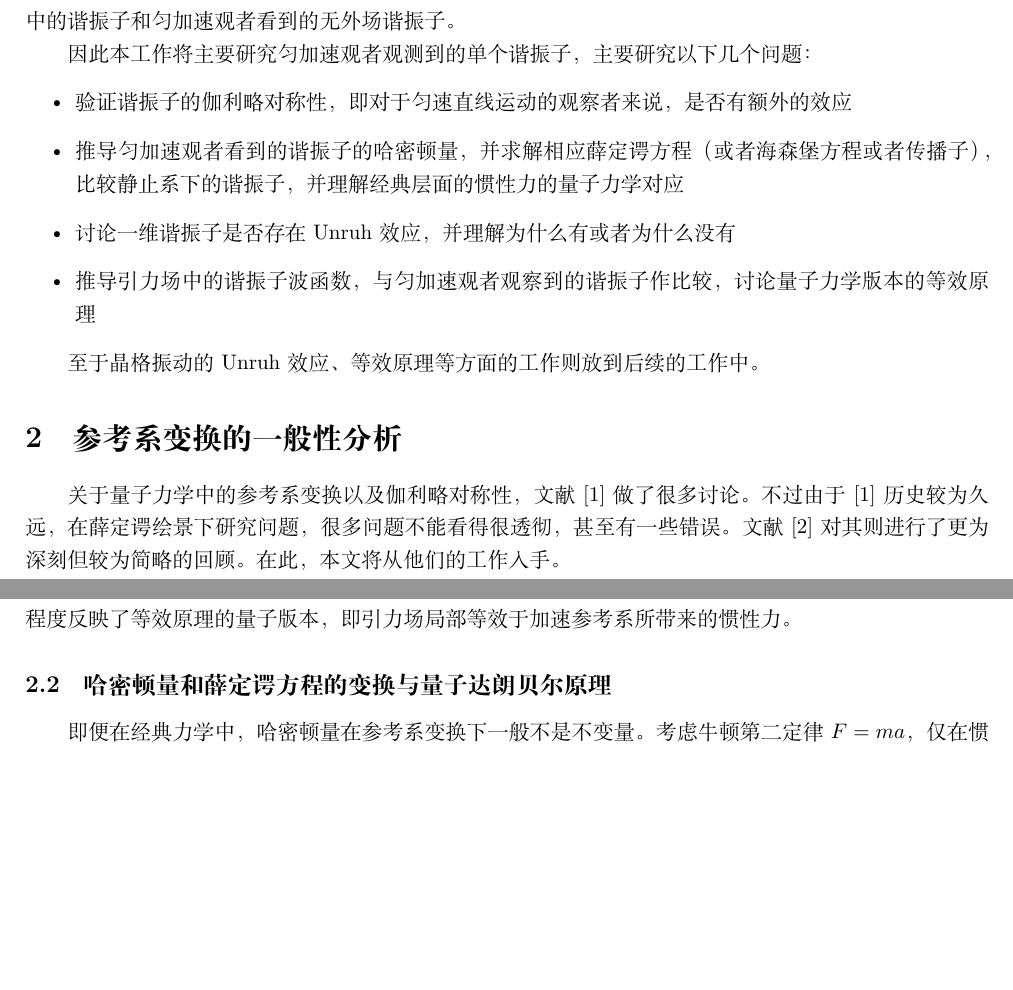
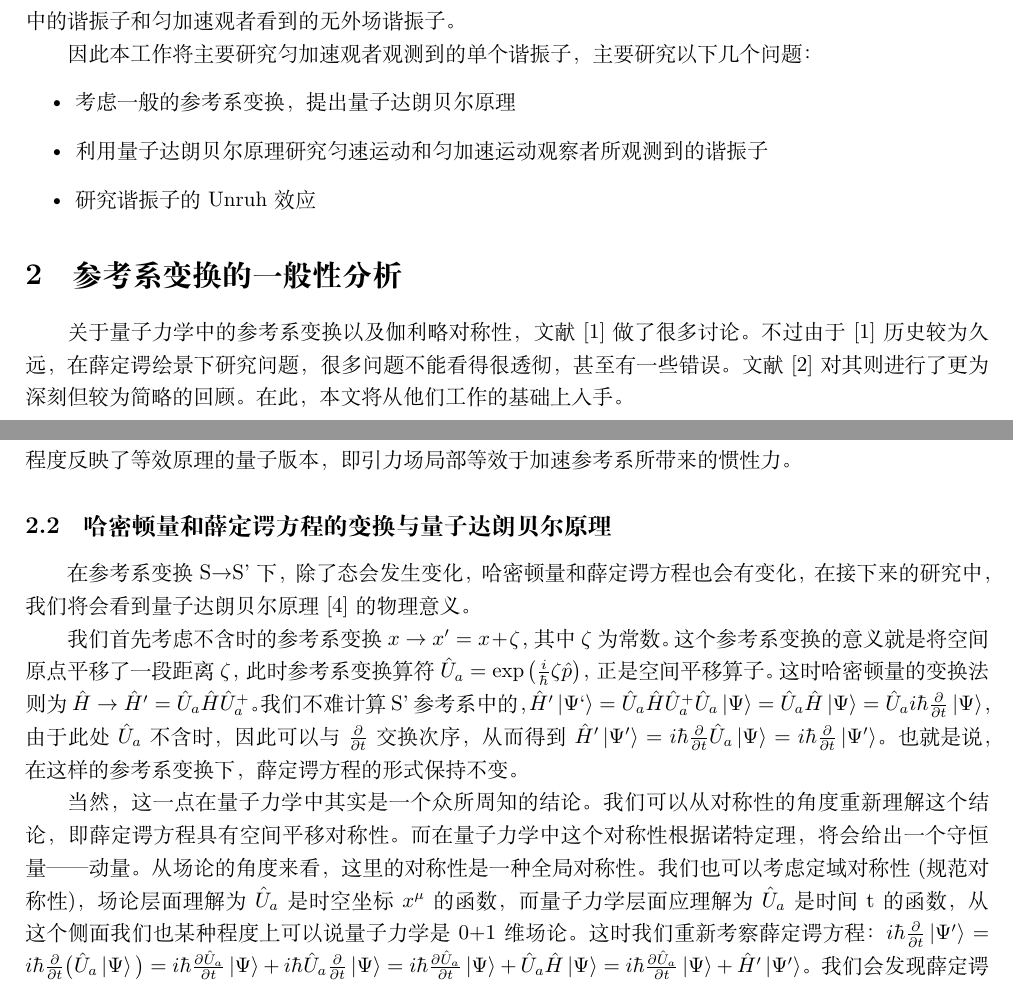
Before and after one commit to HamletPrc/Unruh-Effect-for-Oscilator, a LaTeX document (latexDoc/draft.tex): two parts of pages 1 and 2 of 3 before the commit and two parts of pages 1 and 2 of 4 after it, joined at a grey line, cut so that both start at the same text, the shorter picture padded with empty space. Compiled offline with XeLaTeX.

Commit message:
构建量子达朗贝尔原理，并讨论其物理意义

```diff
--- a/latexDoc/draft.tex
+++ b/latexDoc/draft.tex
@@ -20,17 +20,14 @@
 
         因此本工作将主要研究匀加速观者观测到的单个谐振子，主要研究以下几个问题：
         \begin{itemize}
-            \item 验证谐振子的伽利略对称性，即对于匀速直线运动的观察者来说，是否有额外的效应
-            \item 推导匀加速观者看到的谐振子的哈密顿量，并求解相应薛定谔方程（或者海森堡方程或者传播子），比较静止系下的谐振子，并理解经典层面的惯性力的量子力学对应
-            \item 讨论一维谐振子是否存在Unruh效应，并理解为什么有或者为什么没有
-            \item 推导引力场中的谐振子波函数，与匀加速观者观察到的谐振子作比较，讨论量子力学版本的等效原理
+            \item 考虑一般的参考系变换，提出量子达朗贝尔原理
+            \item 利用量子达朗贝尔原理研究匀速运动和匀加速运动观察者所观测到的谐振子
+            \item 研究谐振子的Unruh效应
         \end{itemize}
-
-        至于晶格振动的Unruh效应、等效原理等方面的工作则放到后续的工作中。
 
 
     \section{参考系变换的一般性分析}
-        关于量子力学中的参考系变换以及伽利略对称性，文献[1]做了很多讨论。不过由于[1]历史较为久远，在薛定谔绘景下研究问题，很多问题不能看得很透彻，甚至有一些错误。文献[2]对其则进行了更为深刻但较为简略的回顾。在此，本文将从他们的工作入手。
+        关于量子力学中的参考系变换以及伽利略对称性，文献[1]做了很多讨论。不过由于[1]历史较为久远，在薛定谔绘景下研究问题，很多问题不能看得很透彻，甚至有一些错误。文献[2]对其则进行了更为深刻但较为简略的回顾。在此，本文将从他们工作的基础上入手。
 
         \subsection{态的变换}
 
@@ -60,4 +57,8 @@
 
         \subsection{哈密顿量和薛定谔方程的变换与量子达朗贝尔原理}
 
-            即便在经典力学中，哈密顿量在参考系变换下一般不是不变量。考虑牛顿第二定律$F=ma$，仅在惯性系变换下牛顿第二定律仍然成立。而在非惯性系中，物体会受到
+            在参考系变换S$\rightarrow$S'下，除了态会发生变化，哈密顿量和薛定谔方程也会有变化，在接下来的研究中，我们将会看到量子达朗贝尔原理[4]的物理意义。
+
+            我们首先考虑不含时的参考系变换$x\rightarrow x'=x+\zeta$，其中$\zeta$为常数。这个参考系变换的意义就是将空间原点平移了一段距离$\zeta$，此时参考系变换算符$\hat{U}_a=\exp\big(\frac{i}{\hbar}\zeta\hat{p} \big)$，正是空间平移算子。这时哈密顿量的变换法则为$\hat{H}\rightarrow \hat{H}'=\hat{U}_a\hat{H}\hat{U}_a^+$。我们不难计算S'参考系中的，$\hat{H}'\ket{\Psi‘}=\hat{U}_a\hat{H}\hat{U}_a^+\hat{U}_a\ket{\Psi}=\hat{U}_a\hat{H}\ket{\Psi}=\hat{U}_a i\hbar\frac{\partial}{\partial t}\ket{\Psi}$，由于此处$\hat{U}_a$不含时，因此可以与$\frac{\partial}{\partial t}$交换次序，从而得到$\hat{H}'\ket{\Psi'}=i\hbar\frac{\partial}{\partial t}\hat{U}_a\ket{\Psi}=i\hbar\frac{\partial}{\partial t}\ket{\Psi'}$。也就是说，在这样的参考系变换下，薛定谔方程的形式保持不变。
+
+            当然，这一点在量子力学中其实是一个众所周知的结论。我们可以从对称性的角度重新理解这个结论，即薛定谔方程具有空间平移对称性。而在量子力学中这个对称性根据诺特定理，将会给出一个守恒量——动量。从场论的角度来看，这里的对称性是一种全局对称性。我们也可以考虑定域对称性(规范对称性)，场论层面理解为$\hat{U}_a$是时空坐标$x^\mu$的函数，而量子力学层面应理解为$\hat{U}_a$是时间t的函数，从这个侧面我们也某种程度上可以说量子力学是0+1维场论。这时我们重新考察薛定谔方程：$i\hbar\frac{\partial}{\partial t}\ket{\Psi'} = i\hbar\frac{\partial}{\partial t}\big(\hat{U}_a\ket{\Psi}\big) = i\hbar\frac{\partial\hat{U}_a}{\partial t}\ket{\Psi} + i\hbar\hat{U}_a\frac{\partial}{\partial t}\ket{\Psi} = i\hbar\frac{\partial\hat{U}_a}{\partial t}\ket{\Psi} + \hat{U}_a\hat{H}\ket{\Psi} = i\hbar\frac{\partial\hat{U}_a}{\partial t}\ket{\Psi} + \hat{H}'\ket{\Psi'}$。我们会发现薛定谔方程经过$\hat{U}_a$变换后不再成立，会有多出来的一项$i\hbar\frac{\partial\hat{U}_a}{\partial t}\ket{\Psi} = i\hbar\frac{\partial\hat{U}_a}{\partial t}\hat{U}_a^+\ket{\Psi}$。关于这一项，我们可以有两种思想来理解它。
```
Also changed, not shown: latexDoc/draft.pdf, latexDoc/draft.tex (29 more changed lines), 3 other files.
